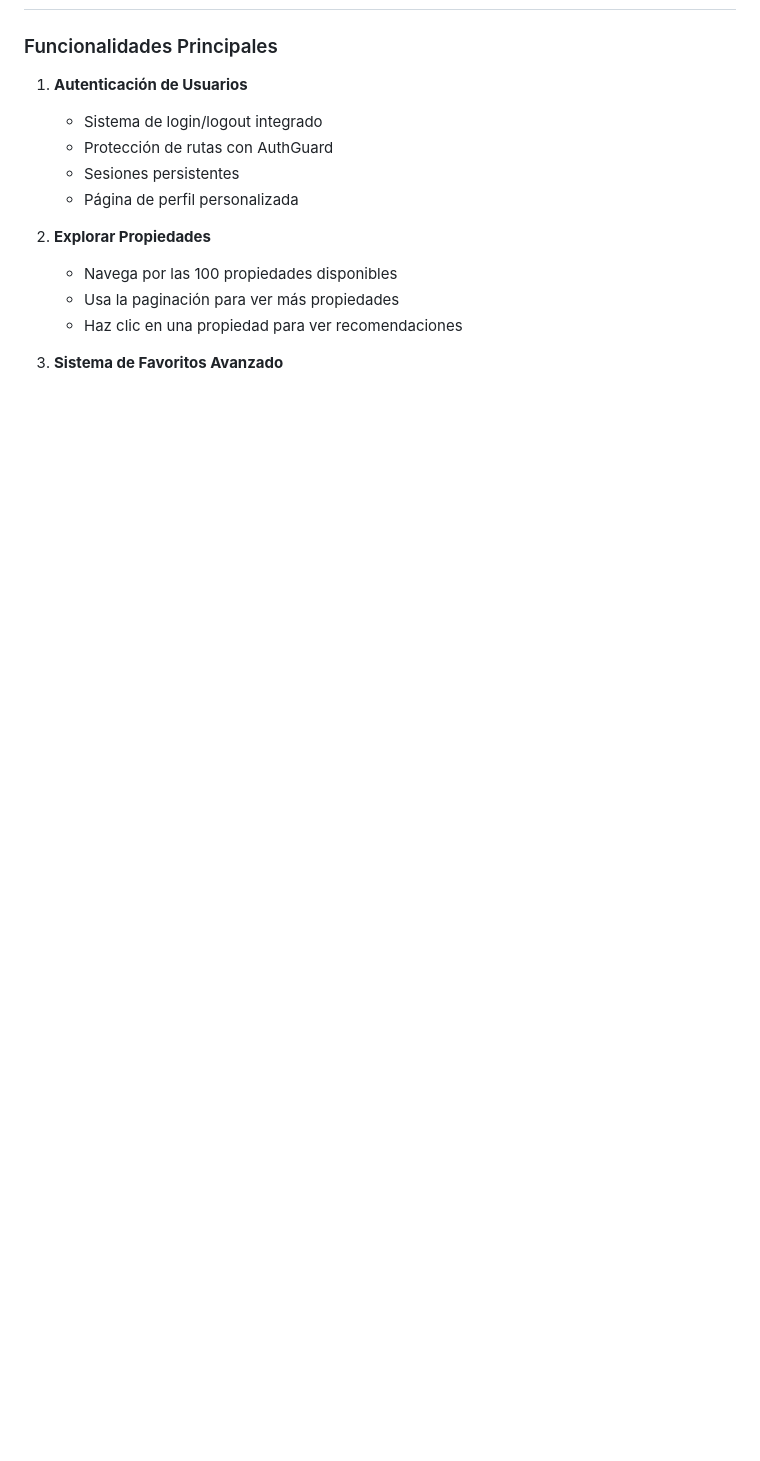
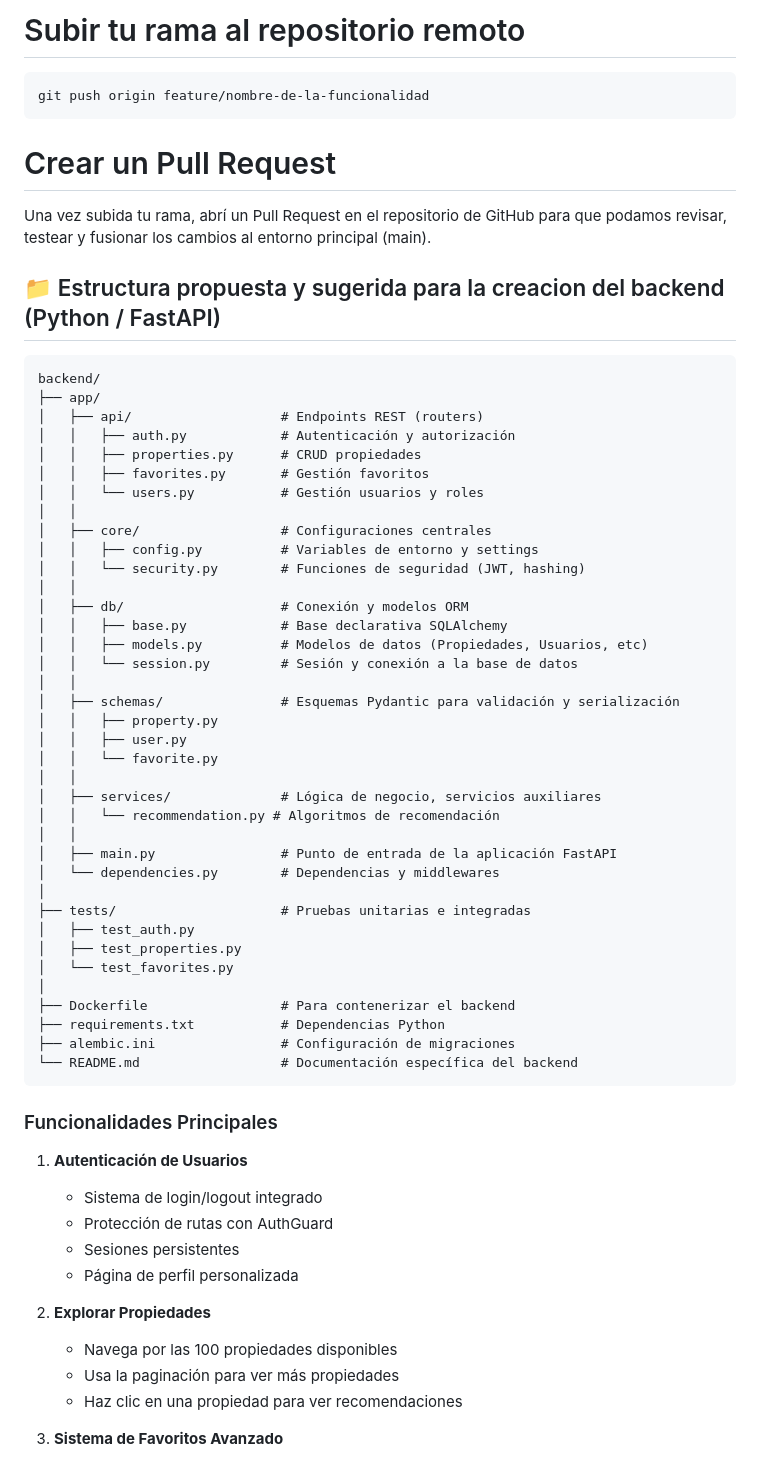
Before and after one commit to Fransei29/property-recommenderv2, a Markdown page: README.md, the part around one of its changes. Rendered like a GitHub page; blank space fills up the shorter version.

````diff
--- a/README.md
+++ b/README.md
@@ -149,3 +109,55 @@ npm run test:watch       # Modo watch para desarrollo
+# Subir tu rama al repositorio remoto
+```bash
+git push origin feature/nombre-de-la-funcionalidad
+```
+
+# Crear un Pull Request
+Una vez subida tu rama, abrí un Pull Request en el repositorio de GitHub para que podamos revisar, testear y fusionar los cambios al entorno principal (main).
+
+
+## 📁 Estructura propuesta y sugerida para la creacion del backend (Python / FastAPI)
+
+```plaintext
+backend/
+├── app/
+│   ├── api/                   # Endpoints REST (routers)
+│   │   ├── auth.py            # Autenticación y autorización
+│   │   ├── properties.py      # CRUD propiedades
+│   │   ├── favorites.py       # Gestión favoritos
+│   │   └── users.py           # Gestión usuarios y roles
+│   │
+│   ├── core/                  # Configuraciones centrales
+│   │   ├── config.py          # Variables de entorno y settings
+│   │   └── security.py        # Funciones de seguridad (JWT, hashing)
+│   │
+│   ├── db/                    # Conexión y modelos ORM
+│   │   ├── base.py            # Base declarativa SQLAlchemy
+│   │   ├── models.py          # Modelos de datos (Propiedades, Usuarios, etc)
+│   │   └── session.py         # Sesión y conexión a la base de datos
+│   │
+│   ├── schemas/               # Esquemas Pydantic para validación y serialización
+│   │   ├── property.py
+│   │   ├── user.py
+│   │   └── favorite.py
+│   │
+│   ├── services/              # Lógica de negocio, servicios auxiliares
+│   │   └── recommendation.py # Algoritmos de recomendación
+│   │
+│   ├── main.py                # Punto de entrada de la aplicación FastAPI
+│   └── dependencies.py        # Dependencias y middlewares
+│
+├── tests/                     # Pruebas unitarias e integradas
+│   ├── test_auth.py
+│   ├── test_properties.py
+│   └── test_favorites.py
+│
+├── Dockerfile                 # Para contenerizar el backend
+├── requirements.txt           # Dependencias Python
+├── alembic.ini                # Configuración de migraciones
+└── README.md                  # Documentación específica del backend
+```
+
+
 ### Funcionalidades Principales
 
 1. **Autenticación de Usuarios**
````
Also changed, not shown: other parts of README.md (+31 -136 lines).
